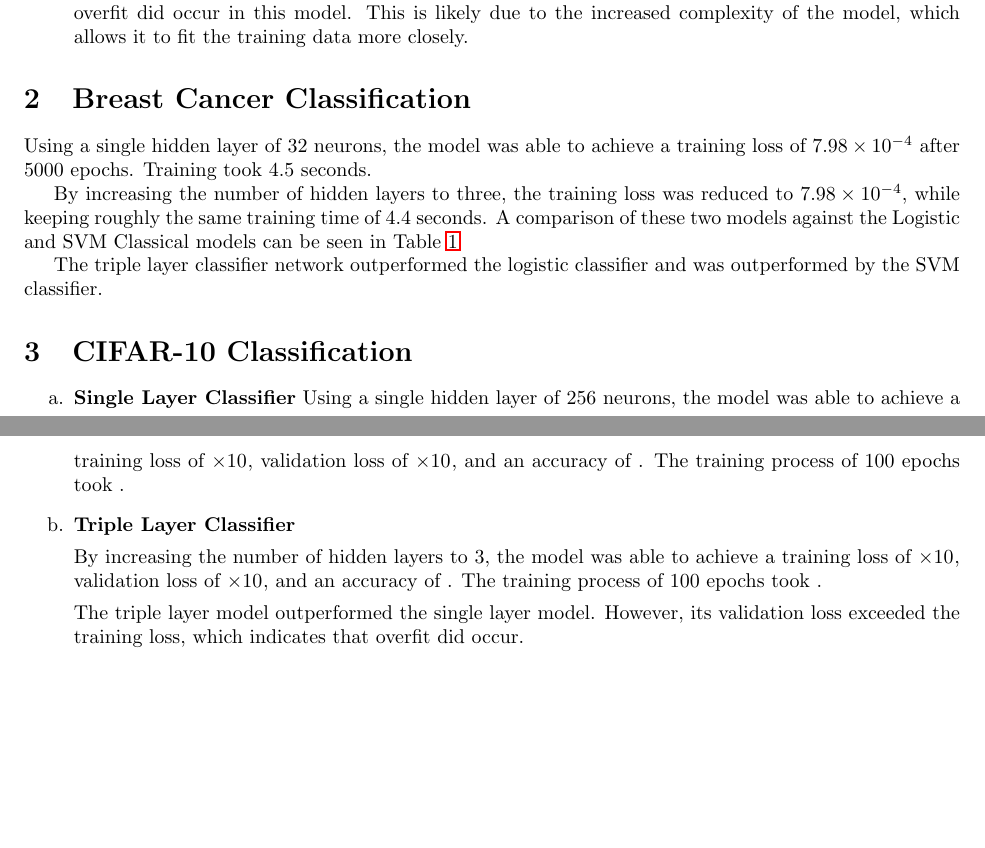
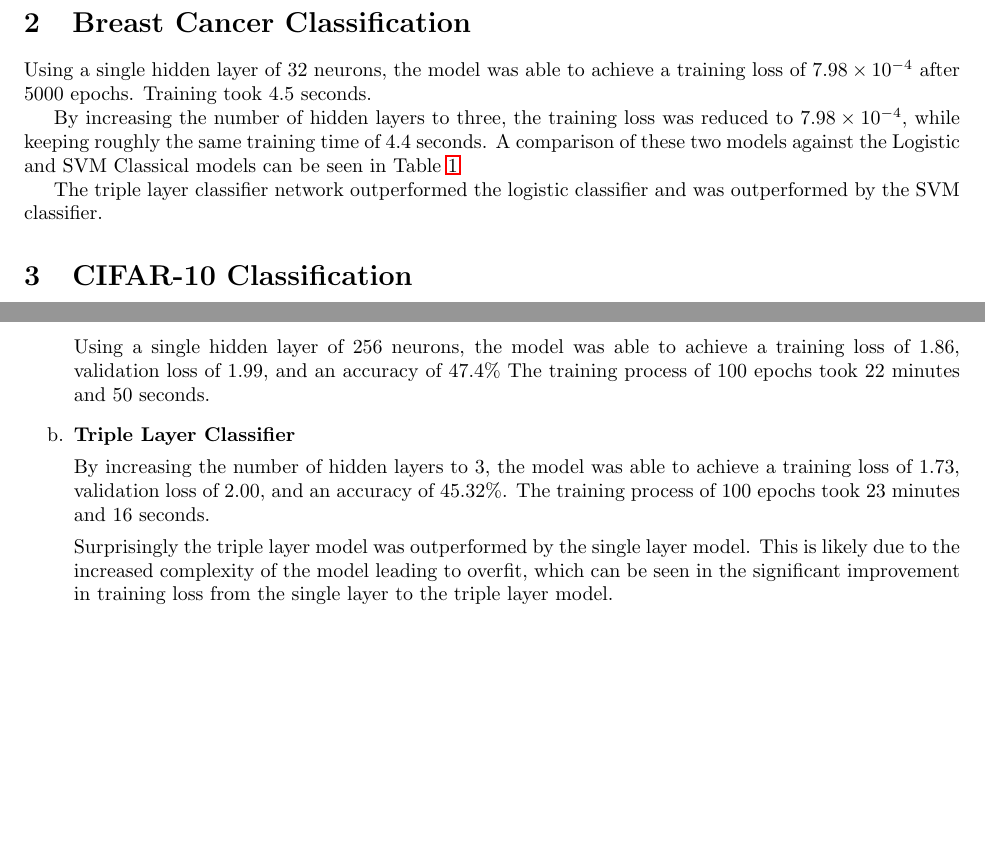
Before and after one commit to jaskinkabir/Intro_ML, a LaTeX document (HM6/Kabir_Report_6.tex): two parts of pages 2 and 4 of 4, joined at a grey line, cut so that both start at the same text. Compiled offline with pdfLaTeX.

Commit message:
Done with HM6
Former-commit-id: 8979aa154ada2df72cb6ab192d6842f5d5b6ae8c

```diff
--- a/HM6/Kabir_Report_6.tex
+++ b/HM6/Kabir_Report_6.tex
@@ -37,7 +39,7 @@
             \caption{P1b: Triple Layer Neural Network Loss Curves}
             \label{fig:P1b}
         \end{figure}
-        Looking closely at this graph, the training loss is lower than the validation loss, which indicates that overfit did occur in this model. This is likely due to the increased complexity of the model, which allows it to fit the training data more closely.
+        Looking closely at this graph, the training loss is lower than the validation loss, which indicates that overfit did occur in this model.
 \end{enumerate}
 
 \section{Breast Cancer Classification}
@@ -68,13 +70,14 @@
 \section{CIFAR-10 Classification}
 \begin{enumerate}[label=\alph*. ]
     \item{\textbf{Single Layer Classifier}}
-    Using a single hidden layer of 256 neurons, the model was able to achieve a training loss of $ \times 10^{}$, validation loss of $ \times 10^{}$, and an accuracy of . The training process of 100 epochs took .
+
+    Using a single hidden layer of 256 neurons, the model was able to achieve a training loss of $1.86$, validation loss of $1.99$, and an accuracy of 47.4\% The training process of 100 epochs took 22 minutes and 50 seconds.
 
     \item{\textbf{Triple Layer Classifier}}
 
-    By increasing the number of hidden layers to 3, the model was able to achieve a training loss of $ \times 10^{}$, validation loss of $ \times 10^{}$, and an accuracy of . The training process of 100 epochs took .
+    By increasing the number of hidden layers to 3, the model was able to achieve a training loss of $1.73$, validation loss of $2.00$, and an accuracy of 45.32\%. The training process of 100 epochs took 23 minutes and 16 seconds.
 
-    The triple layer model outperformed the single layer model. However, its validation loss exceeded the training loss, which indicates that overfit did occur.
+    Surprisingly the triple layer model was outperformed by the single layer model. This is likely due to the increased complexity of the model leading to overfit, which can be seen in the significant improvement in training loss from the single layer to the triple layer model.
 \end{enumerate}
 
 \end{document}
```
Also changed, not shown: HM6/title.tex (+1 -1 lines), HM6/Kabir_Report_6.pdf, HM6/Kabir_Report_6.tex (10 more changed lines), 2 other files.
